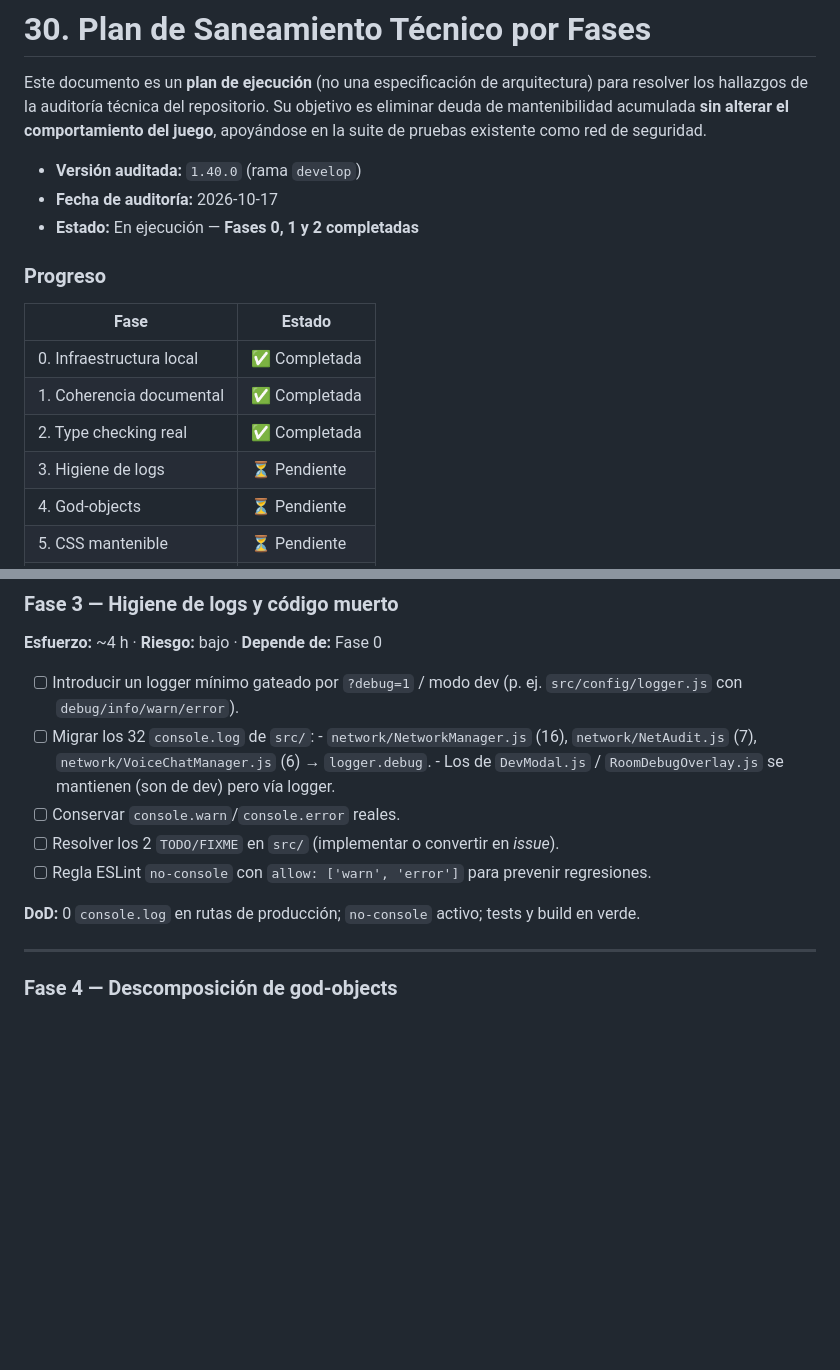
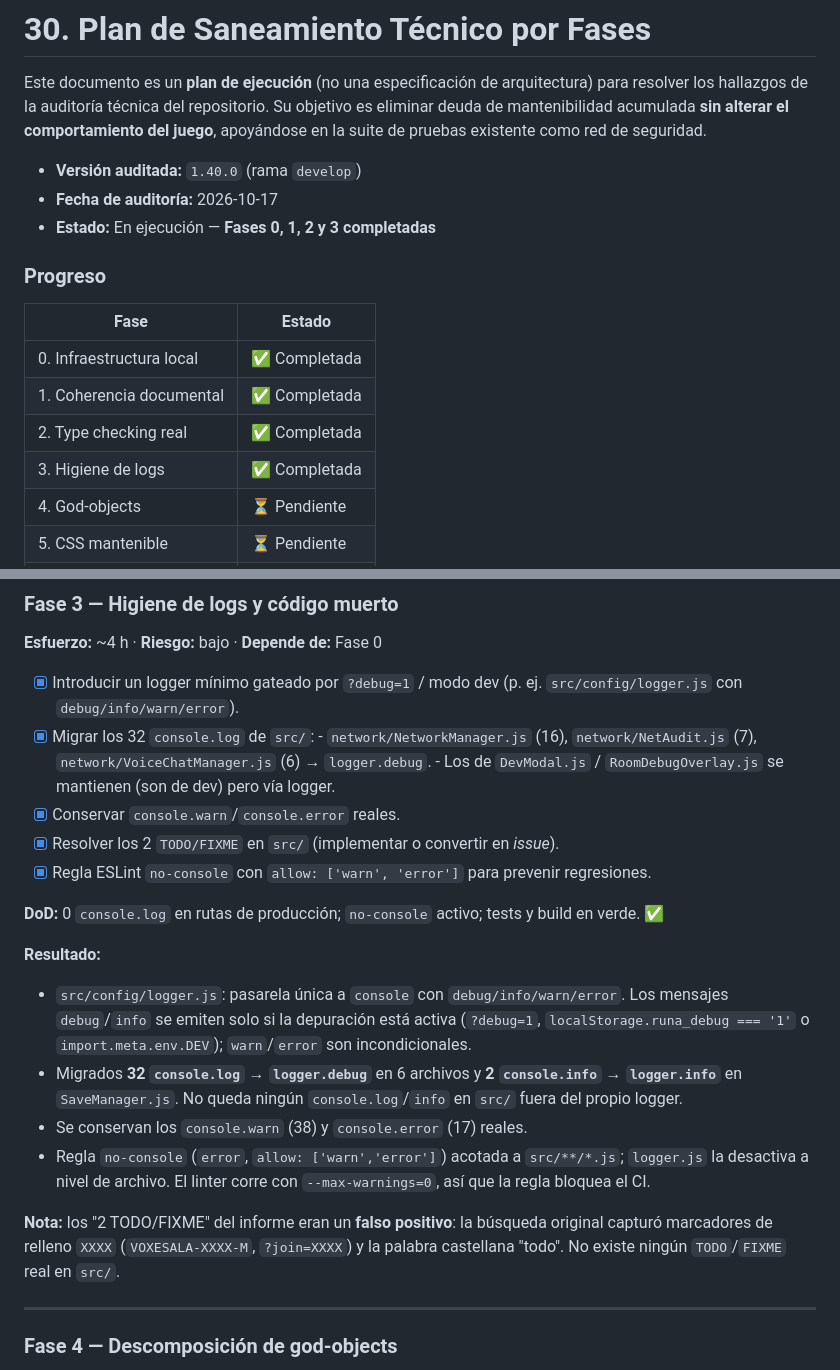
Before and after one commit to erickaguilar/runa-y-piedra, a Markdown page: docs/30-plan-saneamiento-tecnico.md, 2 parts joined by grey strips. GitHub-like rendering; blank space fills up the shorter version.

Commit message:
docs: registrar fase 3 (higiene de logs) completada

```diff
--- a/docs/30-plan-saneamiento-tecnico.md
+++ b/docs/30-plan-saneamiento-tecnico.md
@@ -7,7 +7,7 @@ pruebas existente como red de seguridad.
 
 - **Versión auditada:** `1.40.0` (rama `develop`)
 - **Fecha de auditoría:** 2026-10-17
-- **Estado:** En ejecución — **Fases 0, 1 y 2 completadas**
+- **Estado:** En ejecución — **Fases 0, 1, 2 y 3 completadas**
 
 ### Progreso
 
@@ -16,7 +16,7 @@ pruebas existente como red de seguridad.
 | 0. Infraestructura local | ✅ Completada |
 | 1. Coherencia documental | ✅ Completada |
 | 2. Type checking real | ✅ Completada |
-| 3. Higiene de logs | ⏳ Pendiente |
+| 3. Higiene de logs | ✅ Completada |
 | 4. God-objects | ⏳ Pendiente |
 | 5. CSS mantenible | ⏳ Pendiente |
 | 6. Extracción de arte | ⏳ Pendiente |
@@ -141,17 +141,31 @@ el paso 3 del lint deja de ser cosmético; el CI sigue verde. ✅
 ### Fase 3 — Higiene de logs y código muerto
 **Esfuerzo:** ~4 h · **Riesgo:** bajo · **Depende de:** Fase 0
 
-- [ ] Introducir un logger mínimo gateado por `?debug=1` / modo dev
+- [x] Introducir un logger mínimo gateado por `?debug=1` / modo dev
       (p. ej. `src/config/logger.js` con `debug/info/warn/error`).
-- [ ] Migrar los 32 `console.log` de `src/`:
+- [x] Migrar los 32 `console.log` de `src/`:
       - `network/NetworkManager.js` (16), `network/NetAudit.js` (7),
         `network/VoiceChatManager.js` (6) → `logger.debug`.
       - Los de `DevModal.js` / `RoomDebugOverlay.js` se mantienen (son de dev) pero vía logger.
-- [ ] Conservar `console.warn`/`console.error` reales.
-- [ ] Resolver los 2 `TODO/FIXME` en `src/` (implementar o convertir en *issue*).
-- [ ] Regla ESLint `no-console` con `allow: ['warn', 'error']` para prevenir regresiones.
+- [x] Conservar `console.warn`/`console.error` reales.
+- [x] Resolver los 2 `TODO/FIXME` en `src/` (implementar o convertir en *issue*).
+- [x] Regla ESLint `no-console` con `allow: ['warn', 'error']` para prevenir regresiones.
 
-**DoD:** 0 `console.log` en rutas de producción; `no-console` activo; tests y build en verde.
+**DoD:** 0 `console.log` en rutas de producción; `no-console` activo; tests y build en verde. ✅
+
+**Resultado:**
+- `src/config/logger.js`: pasarela única a `console` con `debug/info/warn/error`. Los mensajes
+  `debug`/`info` se emiten solo si la depuración está activa (`?debug=1`, `localStorage.runa_debug === '1'`
+  o `import.meta.env.DEV`); `warn`/`error` son incondicionales.
+- Migrados **32 `console.log` → `logger.debug`** en 6 archivos y **2 `console.info` → `logger.info`**
+  en `SaveManager.js`. No queda ningún `console.log`/`info` en `src/` fuera del propio logger.
+- Se conservan los `console.warn` (38) y `console.error` (17) reales.
+- Regla `no-console` (`error`, `allow: ['warn','error']`) acotada a `src/**/*.js`; `logger.js` la
+  desactiva a nivel de archivo. El linter corre con `--max-warnings=0`, así que la regla bloquea el CI.
+
+**Nota:** los "2 TODO/FIXME" del informe eran un **falso positivo**: la búsqueda original capturó
+marcadores de relleno `XXXX` (`VOXESALA-XXXX-M`, `?join=XXXX`) y la palabra castellana "todo".
+No existe ningún `TODO`/`FIXME` real en `src/`.
 
 ---
 
```
Also changed, not shown: other parts of docs/30-plan-saneamiento-tecnico.md (+1 -1 lines), CHANGELOG.md (+3 -0 lines).
